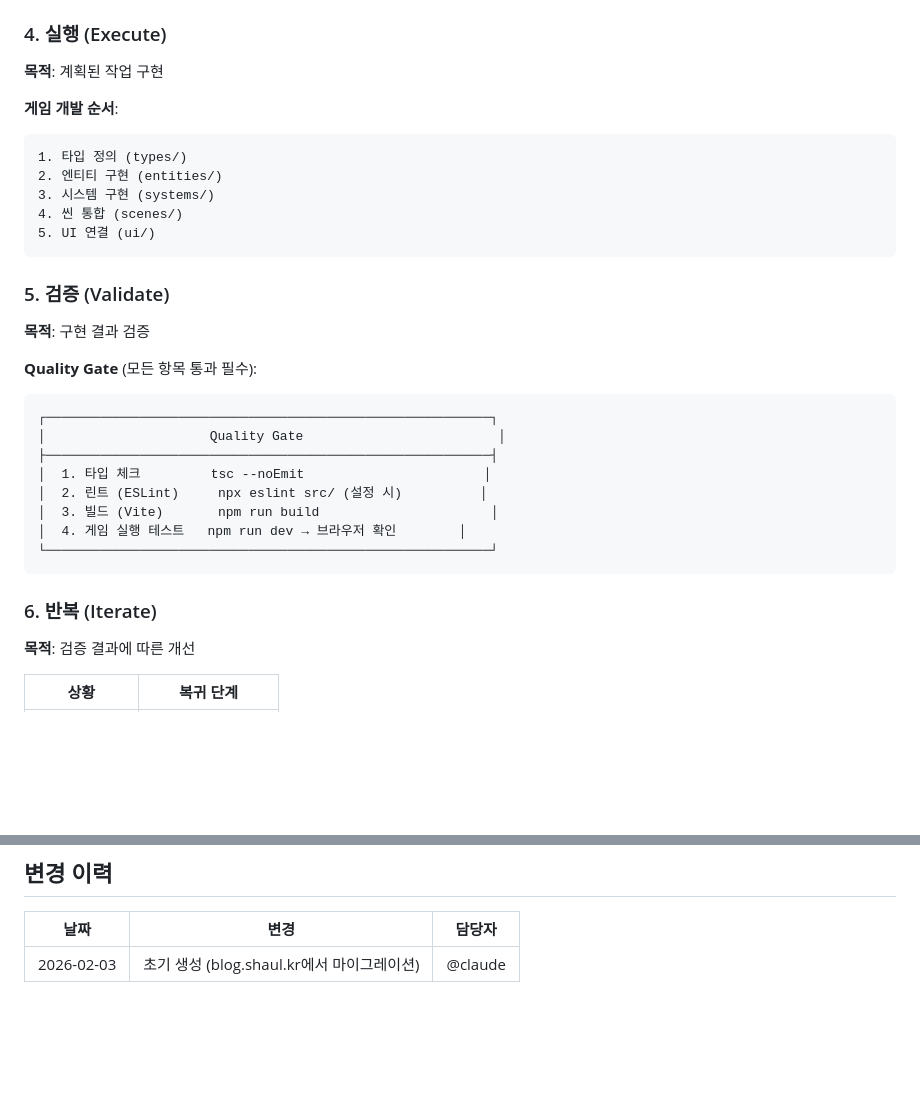
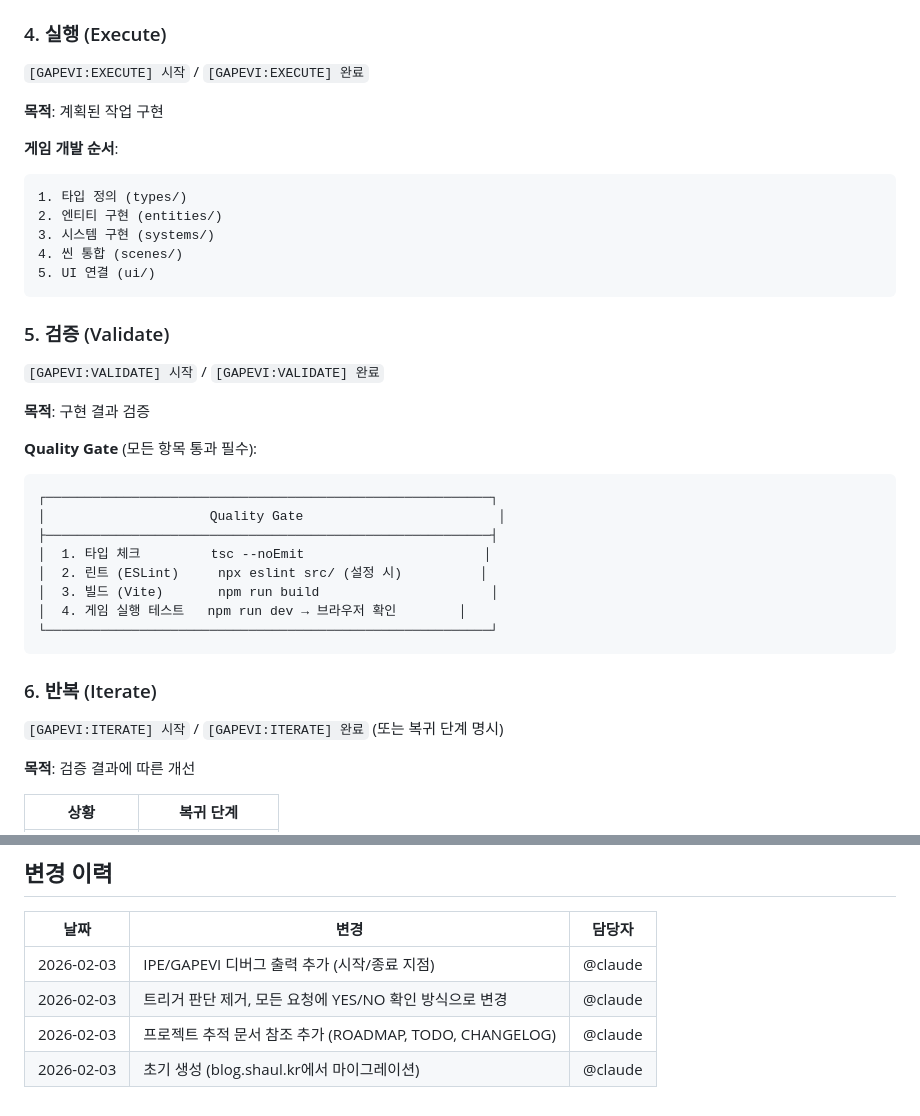
Before and after one commit to shaul1991/pixel-dungeon, a Markdown page: .claude/CLAUDE.md, 2 parts joined by grey strips. GitHub-like rendering; blank space fills up the shorter version.

````diff
--- a/.claude/CLAUDE.md
+++ b/.claude/CLAUDE.md
@@ -191,6 +230,8 @@ pixel-dungeon/
 - `[!]` 차단됨 (Blocked)
 
 ### 4. 실행 (Execute)
+`[GAPEVI:EXECUTE] 시작` / `[GAPEVI:EXECUTE] 완료`
+
 **목적**: 계획된 작업 구현
 
 **게임 개발 순서**:
@@ -203,6 +244,8 @@ pixel-dungeon/
 ```
 
 ### 5. 검증 (Validate)
+`[GAPEVI:VALIDATE] 시작` / `[GAPEVI:VALIDATE] 완료`
+
 **목적**: 구현 결과 검증
 
 **Quality Gate** (모든 항목 통과 필수):
@@ -218,6 +261,8 @@ pixel-dungeon/
 ```
 
 ### 6. 반복 (Iterate)
+`[GAPEVI:ITERATE] 시작` / `[GAPEVI:ITERATE] 완료` (또는 복귀 단계 명시)
+
 **목적**: 검증 결과에 따른 개선
 
 | 상황 | 복귀 단계 |
@@ -275,4 +320,7 @@ pixel-dungeon/
 
 | 날짜 | 변경 | 담당자 |
 |------|------|--------|
+| 2026-02-03 | IPE/GAPEVI 디버그 출력 추가 (시작/종료 지점) | @claude |
+| 2026-02-03 | 트리거 판단 제거, 모든 요청에 YES/NO 확인 방식으로 변경 | @claude |
+| 2026-02-03 | 프로젝트 추적 문서 참조 추가 (ROADMAP, TODO, CHANGELOG) | @claude |
 | 2026-02-03 | 초기 생성 (blog.shaul.kr에서 마이그레이션) | @claude |
````
Also changed, not shown: other parts of .claude/CLAUDE.md (+50 -11 lines).
